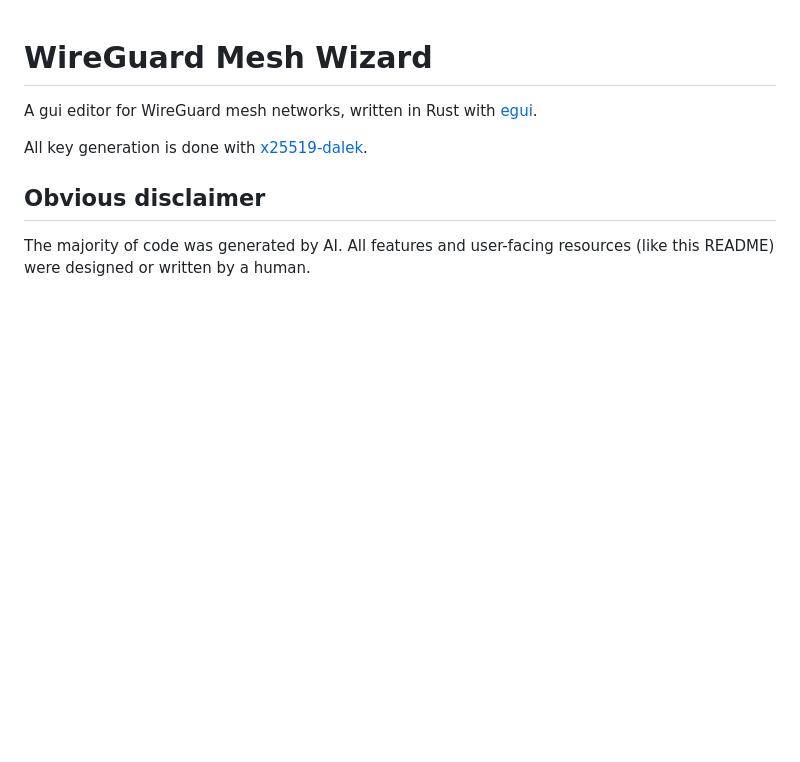
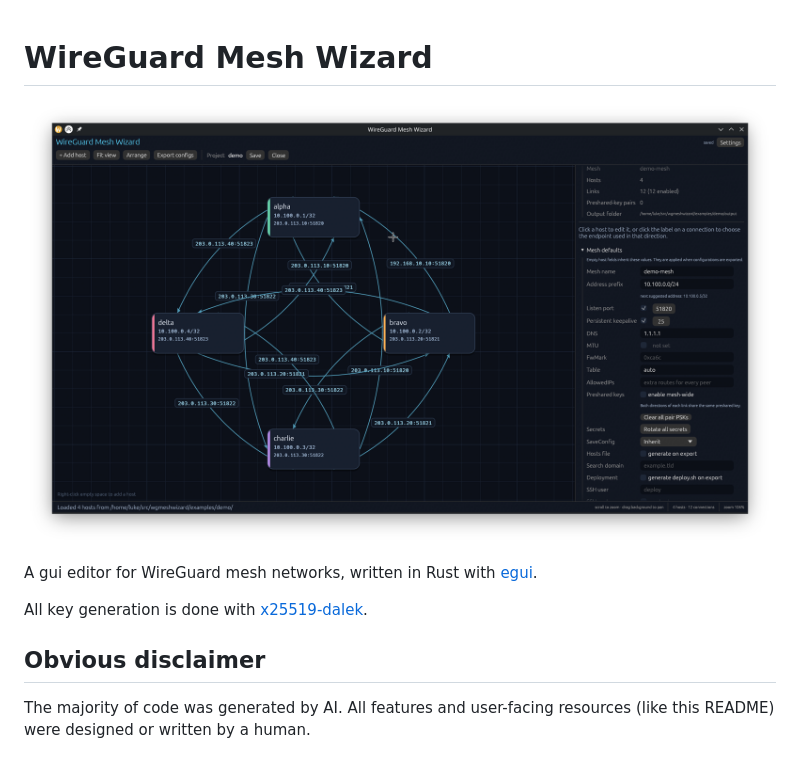
Before and after one commit to BluCobalt/wgmeshwizard, a Markdown page: README.md, the part around the change. Rendered like a GitHub page; pictures changed too: res/README.png (added); blank space fills up the shorter version.

Commit message:
Add README screenshot
Signed-off-by: Luke Schwager <luke@blucobalt.dev>

```diff
--- a/README.md
+++ b/README.md
@@ -1,4 +1,6 @@
 # WireGuard Mesh Wizard
+
+![Screenshot of Wireguard Mesh Wizard, demonstrating 4 nodes with arrows that represent individual links between them.](https://github.com/BluCobalt/wgmeshwizard/raw/refs/heads/master/res/README.png)
 
 A gui editor for WireGuard mesh networks, written in Rust with
 [egui](https://github.com/emilk/egui).
```
